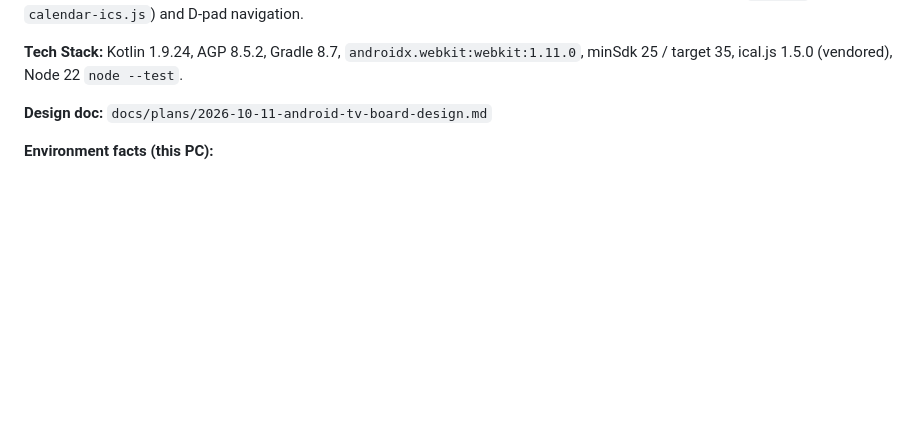
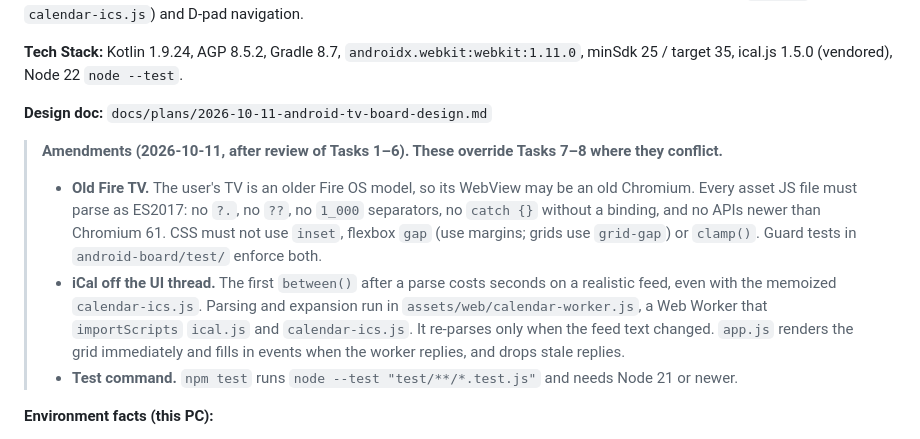
Before and after one commit to Tomy-Phillip/Pearboard, a Markdown page: docs/plans/2026-10-11-android-tv-board.md, the part around the change. Drawn GitHub-style; blank space fills up the shorter version.

Commit message:
Plan: amend Tasks 7-8 for old Fire TV WebView and worker-based iCal
Co-Authored-By: Claude Opus 5.5 <noreply@anthropic.com>

```diff
--- a/docs/plans/2026-10-11-android-tv-board.md
+++ b/docs/plans/2026-10-11-android-tv-board.md
@@ -9,6 +9,11 @@
 **Tech Stack:** Kotlin 1.9.24, AGP 8.5.2, Gradle 8.7, `androidx.webkit:webkit:1.11.0`, minSdk 25 / target 35, ical.js 1.5.0 (vendored), Node 22 `node --test`.
 
 **Design doc:** `docs/plans/2026-10-11-android-tv-board-design.md`
+
+> **Amendments (2026-10-11, after review of Tasks 1–6). These override Tasks 7–8 where they conflict.**
+> - **Old Fire TV.** The user's TV is an older Fire OS model, so its WebView may be an old Chromium. Every asset JS file must parse as ES2017: no `?.`, no `??`, no `1_000` separators, no `catch {}` without a binding, and no APIs newer than Chromium 61. CSS must not use `inset`, flexbox `gap` (use margins; grids use `grid-gap`) or `clamp()`. Guard tests in `android-board/test/` enforce both.
+> - **iCal off the UI thread.** The first `between()` after a parse costs seconds on a realistic feed, even with the memoized `calendar-ics.js`. Parsing and expansion run in `assets/web/calendar-worker.js`, a Web Worker that `importScripts` `ical.js` and `calendar-ics.js`. It re-parses only when the feed text changed. `app.js` renders the grid immediately and fills in events when the worker replies, and drops stale replies.
+> - **Test command.** `npm test` runs `node --test "test/**/*.test.js"` and needs Node 21 or newer.
 
 **Environment facts (this PC):**
 - SDK: `%LOCALAPPDATA%\Android\Sdk` (platforms 28–35, build-tools 35.0.0). `adb` = `$LOCALAPPDATA/Android/Sdk/platform-tools/adb.exe` (not on PATH).
```
